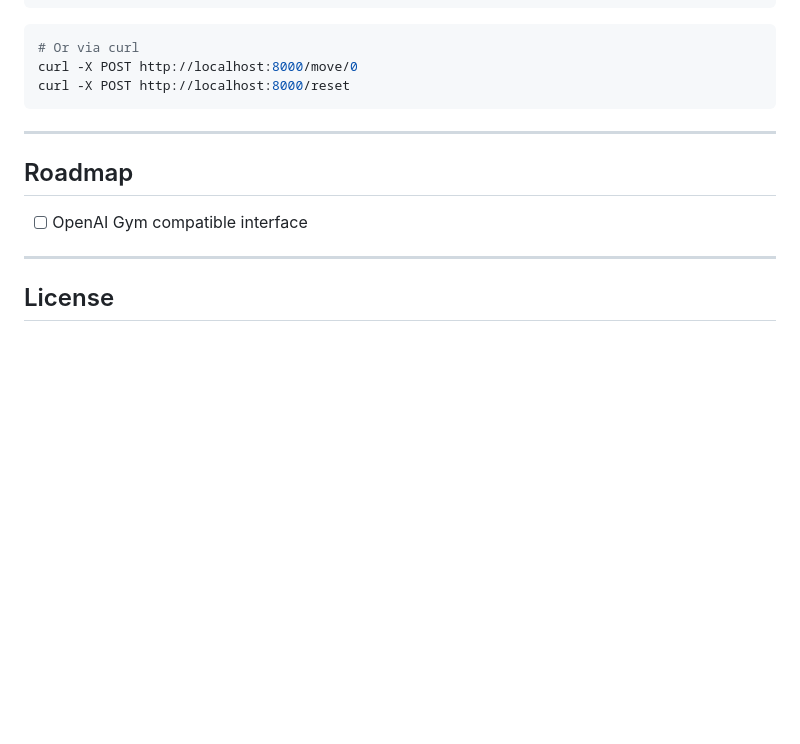
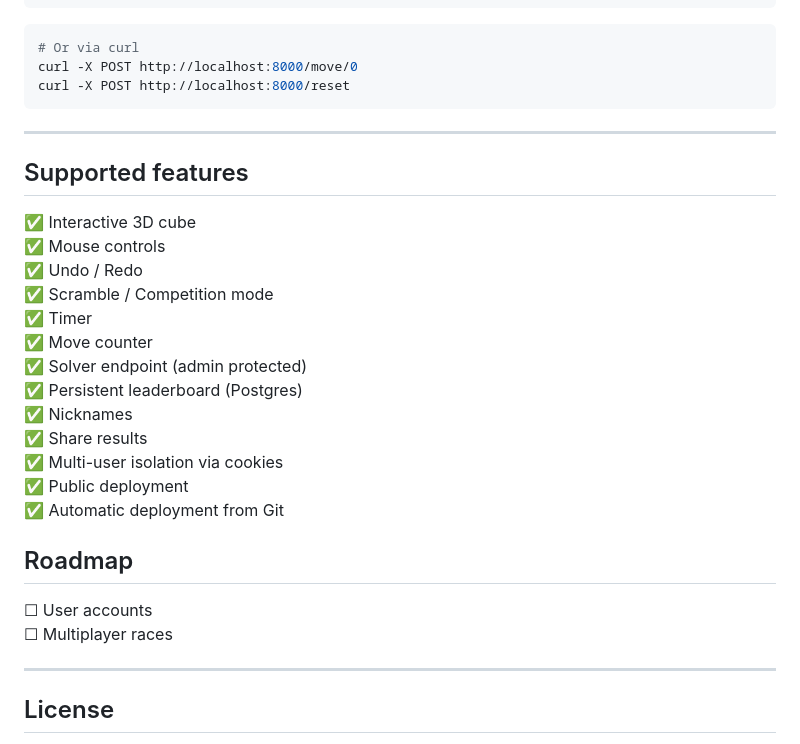
Before and after one commit to Oussama-Ben-Nasr/rubik-cube-env, a Markdown page: README.md, the part around one of its changes. GitHub-like rendering; blank space fills up the shorter version.

```diff
--- a/README.md
+++ b/README.md
@@ -79,9 +86,25 @@ curl -X POST http://localhost:8000/reset
 
 ---
 
+## Supported features
+✅ Interactive 3D cube<br>✅ Mouse controls
+<br>✅ Undo / Redo
+<br>✅ Scramble / Competition mode
+<br>✅ Timer
+<br>✅ Move counter
+<br>✅ Solver endpoint (admin protected)
+<br>✅ Persistent leaderboard (Postgres)
+<br>✅ Nicknames
+<br>✅ Share results
+<br>✅ Multi-user isolation via cookies
+<br>✅ Public deployment
+<br>✅ Automatic deployment from Git
+
 ## Roadmap
+☐ User accounts
+<br>
+☐ Multiplayer races
 
-- [ ] OpenAI Gym compatible interface
 
 ---
 
```
Also changed, not shown: other parts of README.md (+10 -3 lines), docs/game_play.png (added), docs/nickname.png (added).
